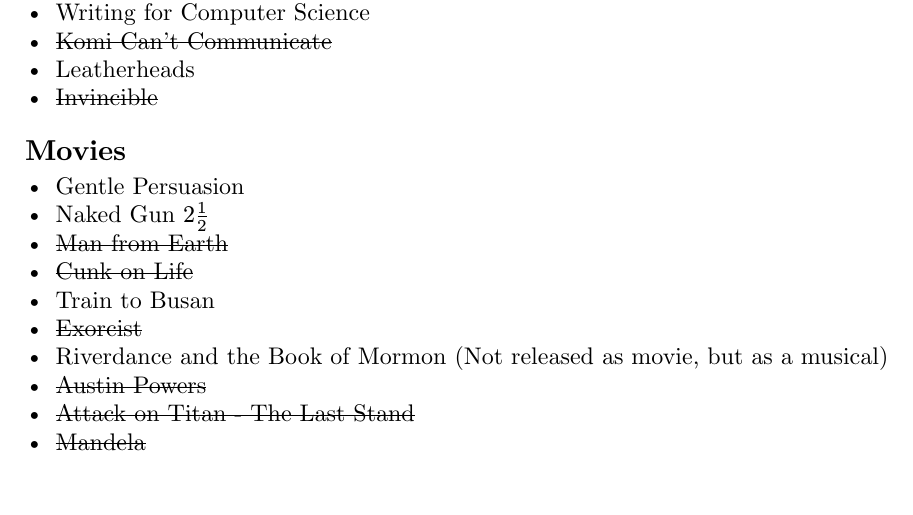
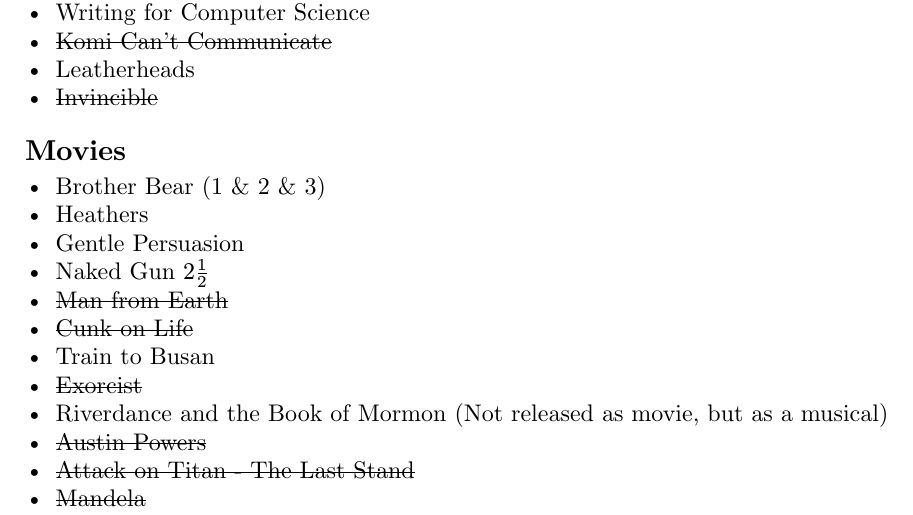
Before and after one commit to iniyanijoseph/iniyanijoseph.github.io, a Typst document (blog/weekendlist/index.typ): part of page 3 of 9, cut so that both start at the same text. The pictures show the PDF file blog/weekendlist/index.pdf that the author committed with the source.

Commit message:
weekend list, add the heathers + brother bear

```diff
--- a/blog/weekendlist/index.typ
+++ b/blog/weekendlist/index.typ
@@ -117,6 +117,8 @@
 - #strike[Invincible]
 
 == Movies
+- Brother Bear (1 & 2 & 3)
+- Heathers
 - Gentle Persuasion
 - Naked Gun $2 1/2$
 - #strike[Man from Earth]
```
Also changed, not shown: blog/weekendlist/index.pdf.
